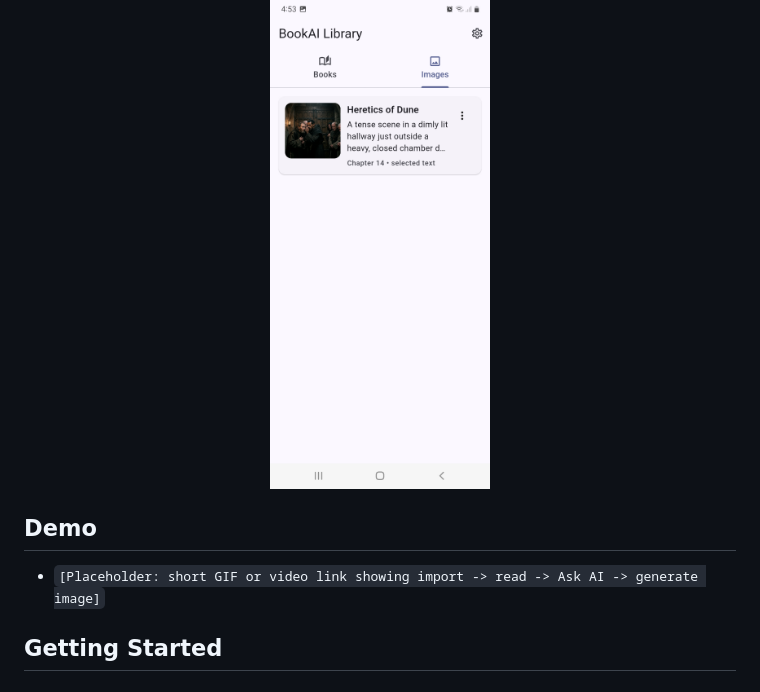
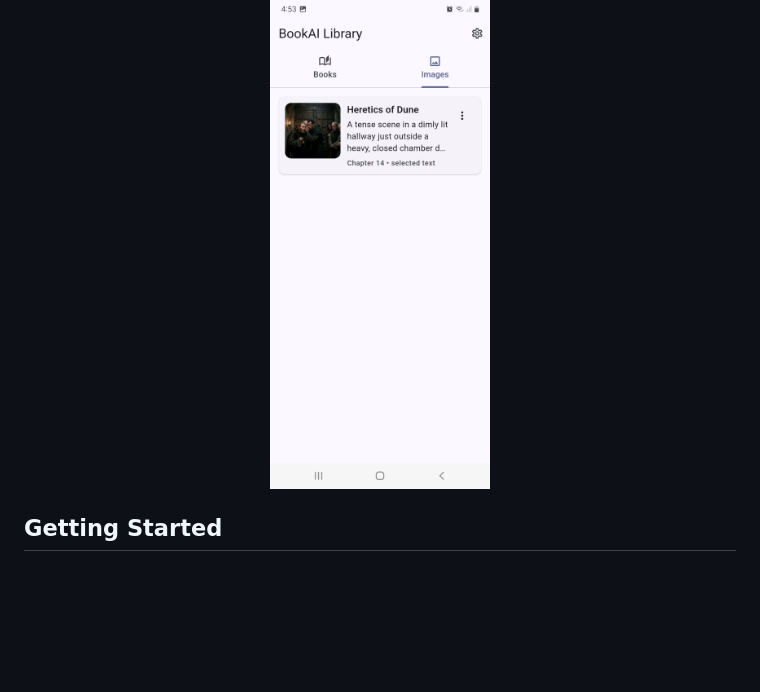
Before and after one commit to sukhrobyangibaev/bookai, a Markdown page: README.md, the part around the change. Rendered like a GitHub page; blank space fills up the shorter version.

Commit message:
chore: remove demo section placeholder from README

```diff
--- a/README.md
+++ b/README.md
@@ -112,9 +112,6 @@ The repository includes a `web/` directory because this is a Flutter project, bu
   <img src="docs/screenshots/Screenshot_20260315-165332.jpg" alt="Generated images gallery" width="220" />
 </p>
 
-## Demo
-
-- `[Placeholder: short GIF or video link showing import -> read -> Ask AI -> generate image]`
 
 ## Getting Started
 
```
